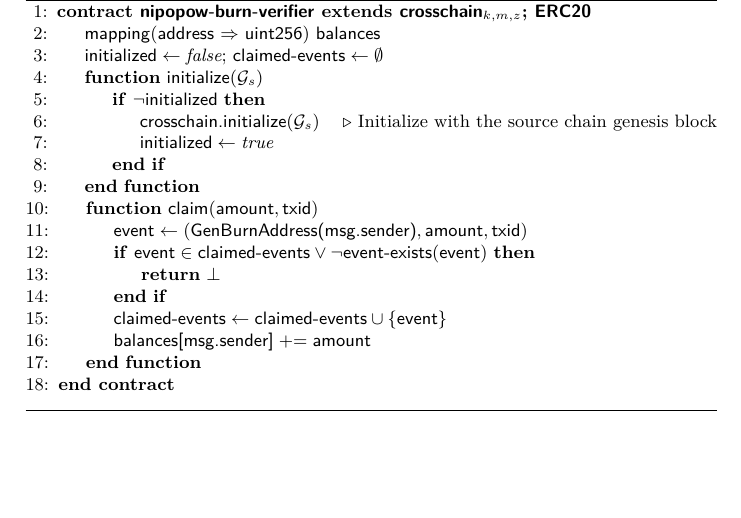
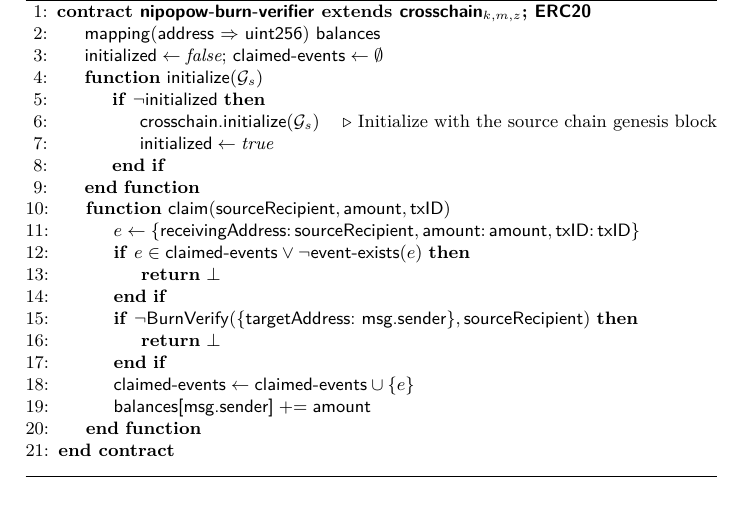
Before and after one commit to decrypto-org/burn-paper, a LaTeX paper (burn.tex, which reads algorithms/alg.nipopow-burn-verifier.tex): part of page 17 of 22, cut so that both start at the same text, the shorter picture padded with empty space. Compiled offline with pdfLaTeX.

Commit message:
Make the NIPoPoW verifier call BurnVerify

```diff
--- a/algorithms/alg.nipopow-burn-verifier.tex
+++ b/algorithms/alg.nipopow-burn-verifier.tex
@@ -12,12 +12,23 @@
                     \Let{\textsf{initialized}}{\emph{true}}
                 \EndIf
             \EndFunction
-            \Function{\sf claim}{$\textsf{amount}, \textsf{txid}$}
-                \Let{\textsf{event}}{(\textsf{GenBurnAddress(msg.sender)}, \textsf{amount}, \textsf{txid})}
-                \If{$\textsf{event} \in \textsf{claimed-events} \lor \lnot \textsf{event-exists}(\textsf{event})$}
+            \Function{\sf claim}{$\textsf{sourceRecipient}, \textsf{amount}, \textsf{txID}$}
+                \Let{e}{\mathsf{
+                    \{
+                        \kv{receivingAddress}{sourceRecipient},
+                        \kv{amount}{amount},
+                        \kv{txID}{txID}
+                    \}
+                }}
+
+                \If{$e \in \textsf{claimed-events} \lor \lnot \textsf{event-exists}(e)$}
                     \State\Return{$\bot$}
                 \EndIf
-                \Let{\textsf{claimed-events}}{\textsf{claimed-events} \cup \{\textsf{event}\}}
+                \If{$\lnot \BurnVerify(\{\textsf{targetAddress: msg.sender}\}, \textsf{sourceRecipient})$}
+                    \State\Return{$\bot$}
+                \EndIf
+
+                \Let{\textsf{claimed-events}}{\textsf{claimed-events} \cup \{e\}}
                 \State{$\textsf{balances[msg.sender]} \pluseq \textsf{amount}$}
             \EndFunction
         \EndContract
```
